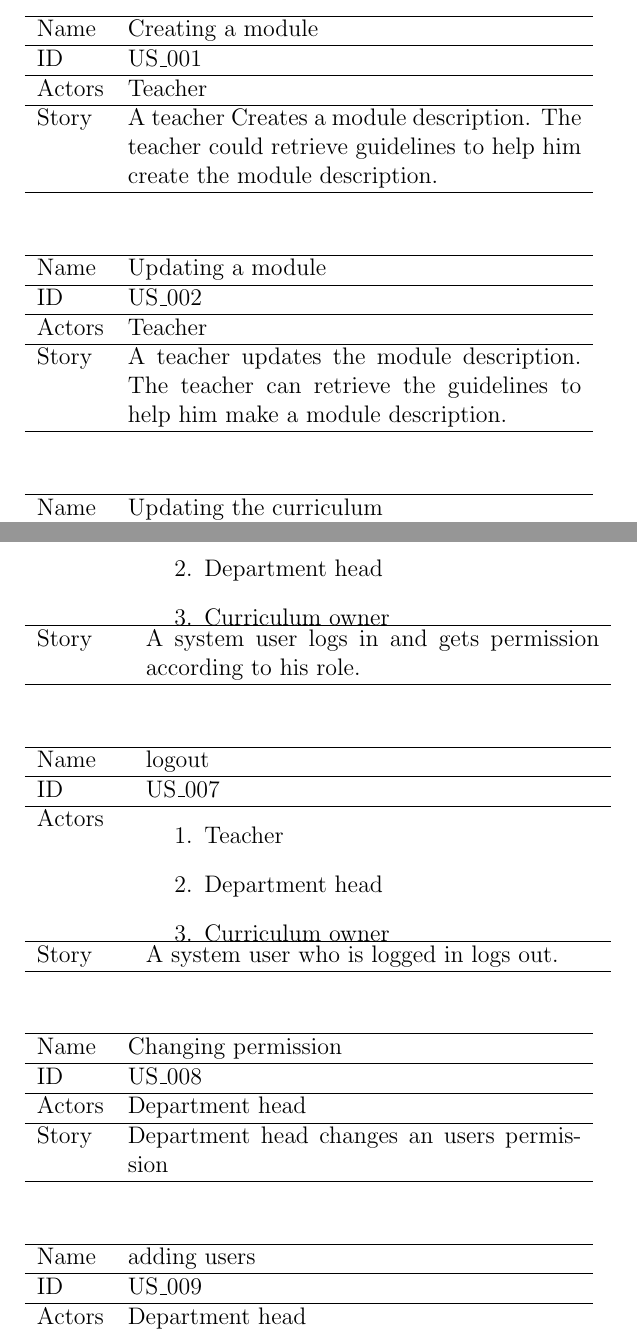
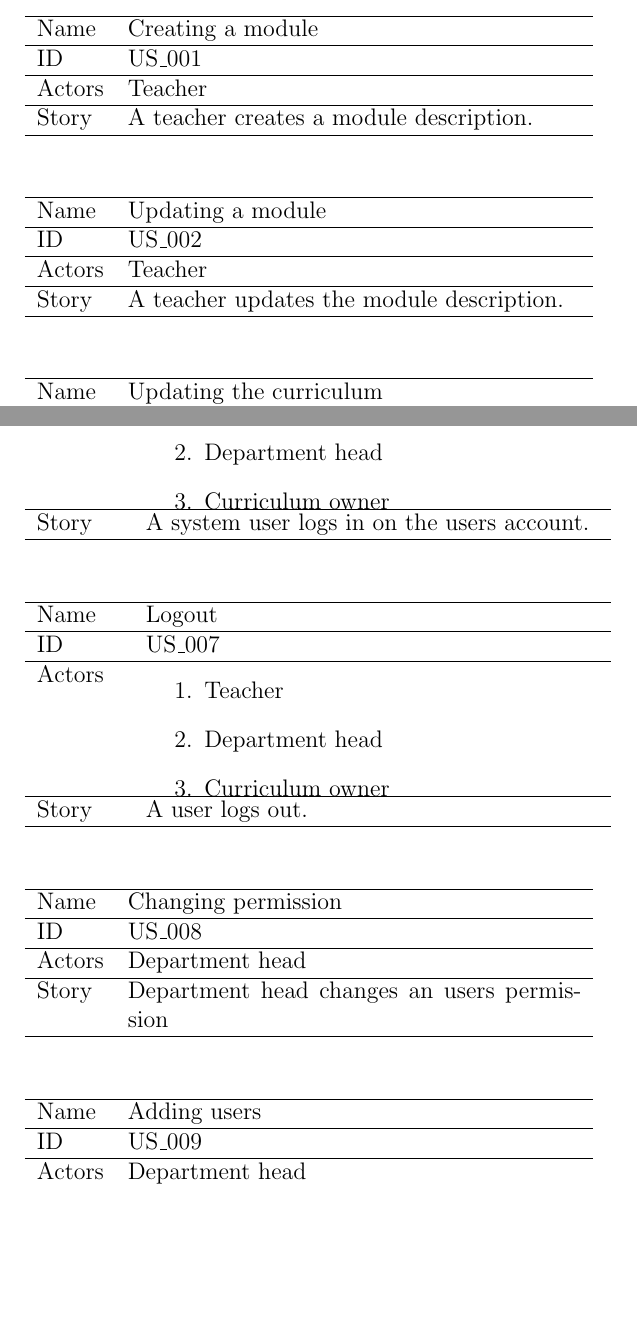
Before and after one commit to FSG1/mgmt, a LaTeX document (30analysis/User stories/00-main.tex, which reads 30analysis/User stories/US_001.tex, 30analysis/User stories/US_002.tex, 30analysis/User stories/US_006.tex): two parts of pages 1 and 2 of 3, joined at a grey line, cut so that both start at the same text, the shorter picture padded with empty space. Compiled offline with pdfLaTeX.

Commit message:
Went through looks review and applied most things.

```diff
--- a/30analysis/User stories/US_001.tex
+++ b/30analysis/User stories/US_001.tex
@@ -5,5 +5,5 @@
 	\hline
 		\addrow{Actors}{ Teacher }
 	\hline
-	\addrow{Story}{A teacher Creates a module description. The teacher could retrieve guidelines to help him create the module description.}
+	\addrow{Story}{A teacher creates a module description.}
 \end{usecase}
--- a/30analysis/User stories/US_002.tex
+++ b/30analysis/User stories/US_002.tex
@@ -5,5 +5,5 @@
 	\hline
 		\addrow{Actors}{ Teacher  }
 	\hline
-	\addrow{Story}{A teacher updates the module description. The teacher can retrieve the guidelines to help him make a module description. }
+	\addrow{Story}{A teacher updates the module description. }
 \end{usecase}
--- a/30analysis/User stories/US_006.tex
+++ b/30analysis/User stories/US_006.tex
@@ -7,5 +7,5 @@
 							\item Department head
 							\item Curriculum owner}
 	\hline
-	\addrow{Story}{A system user logs in and gets permission according to his role.}
+	\addrow{Story}{A system user logs in on the users account.}
 \end{usecase}
--- a/30analysis/User stories/US_007.tex
+++ b/30analysis/User stories/US_007.tex
@@ -1,5 +1,5 @@
 \begin{usecase}
-	\addrow{Name}{logout}
+	\addrow{Name}{Logout}
 	\hline
 	\addrow{ID}{US\_007}
 	\hline
@@ -7,5 +7,5 @@
 							\item Department head
 							\item Curriculum owner}
 	\hline
-	\addrow{Story}{A system user who is logged in logs out.}
+	\addrow{Story}{A user logs out.}
 \end{usecase}
--- a/30analysis/User stories/US_009.tex
+++ b/30analysis/User stories/US_009.tex
@@ -1,5 +1,5 @@
 \begin{usecase}
-	\addrow{Name}{adding users}
+	\addrow{Name}{Adding users}
 	\hline
 	\addrow{ID}{US\_009}
 	\hline
```
Also changed, not shown: 30analysis/User stories/00-main.tex (+0 -4 lines), 30analysis/User stories/US_012.tex (+1 -1 lines), 30analysis/User stories/US_014.tex (+1 -1 lines), 30analysis/User stories/00-main.pdf.
